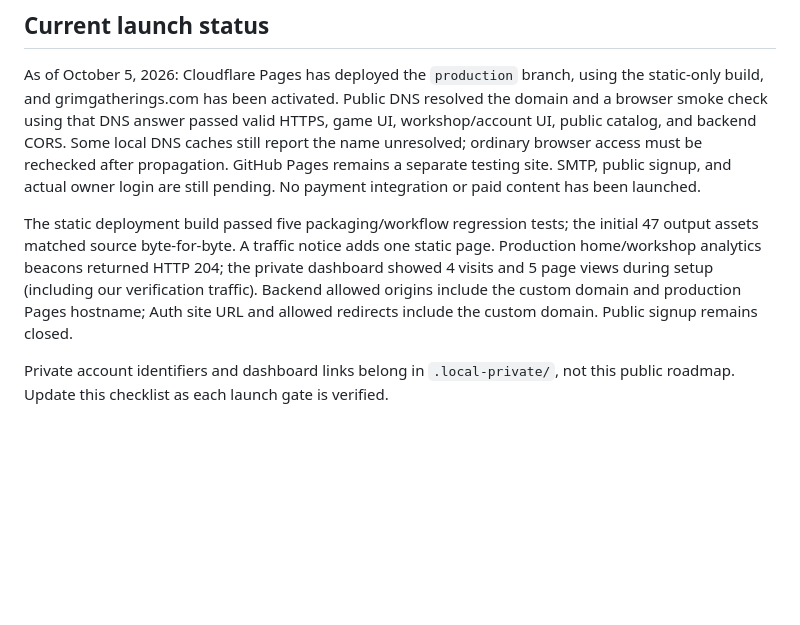
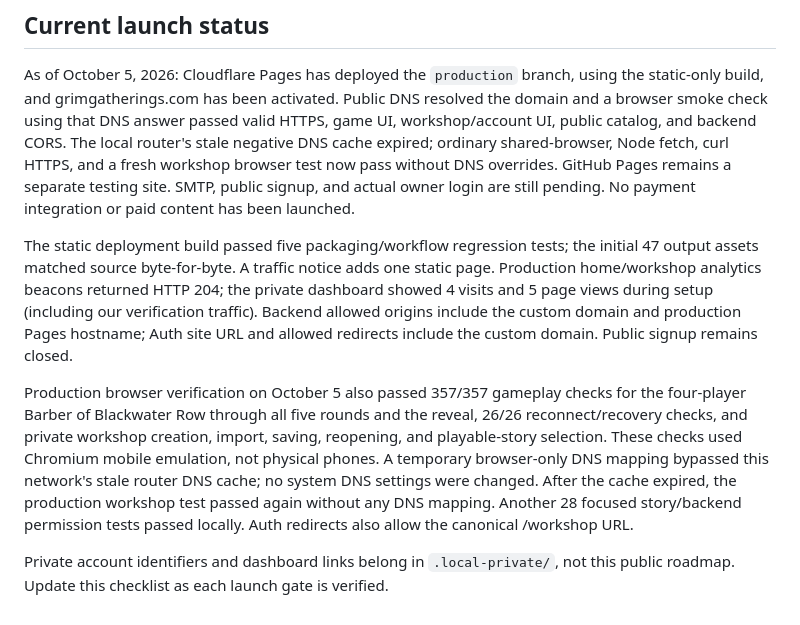
Before and after one commit to Evil0ctopus/grim-gatherings, a Markdown page: ROADMAP.md, the part around one of its changes. Drawn GitHub-style; blank space fills up the shorter version.

```diff
--- a/ROADMAP.md
+++ b/ROADMAP.md
@@ -113,8 +113,9 @@ As of October 5, 2026: Cloudflare Pages has deployed the `production` branch,
 using the static-only build, and grimgatherings.com has been activated. Public
 DNS resolved the domain and a browser smoke check using that DNS answer passed
 valid HTTPS, game UI, workshop/account UI, public catalog, and backend CORS.
-Some local DNS caches still report the name unresolved; ordinary browser access
-must be rechecked after propagation. GitHub Pages remains a separate testing
+The local router's stale negative DNS cache expired; ordinary shared-browser,
+Node fetch, curl HTTPS, and a fresh workshop browser test now pass without
+DNS overrides. GitHub Pages remains a separate testing
 site. SMTP, public signup, and actual owner login are still pending. No payment
 integration or paid content has been launched.
 
@@ -126,5 +127,15 @@ our verification traffic). Backend allowed origins include
 the custom domain and production Pages hostname; Auth site URL and allowed
 redirects include the custom domain. Public signup remains closed.
 
+Production browser verification on October 5 also passed 357/357 gameplay
+checks for the four-player Barber of Blackwater Row through all five rounds and
+the reveal, 26/26 reconnect/recovery checks, and private workshop creation,
+import, saving, reopening, and playable-story selection. These checks used
+Chromium mobile emulation, not physical phones. A temporary browser-only DNS
+mapping bypassed this network's stale router DNS cache; no system DNS settings
+were changed. After the cache expired, the production workshop test passed again
+without any DNS mapping. Another 28 focused story/backend permission tests passed
+locally. Auth redirects also allow the canonical /workshop URL.
+
 Private account identifiers and dashboard links belong in `.local-private/`,
 not this public roadmap. Update this checklist as each launch gate is verified.
```
Also changed, not shown: other parts of ROADMAP.md (+2 -2 lines), README.md (+2 -2 lines).
